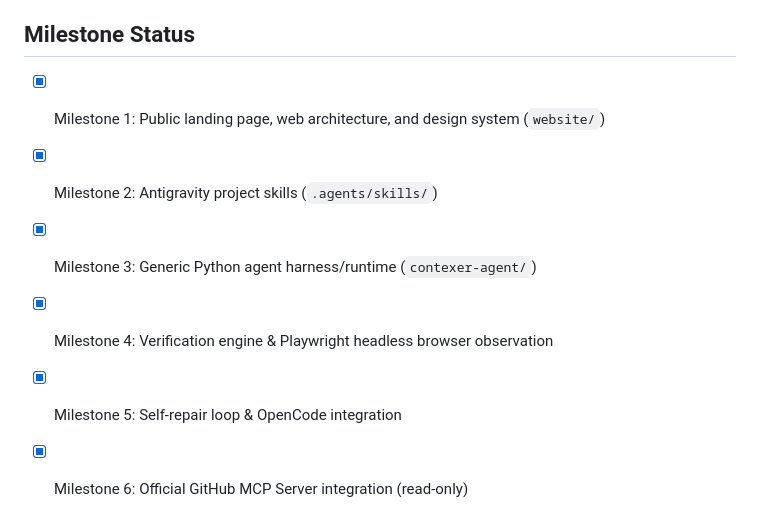
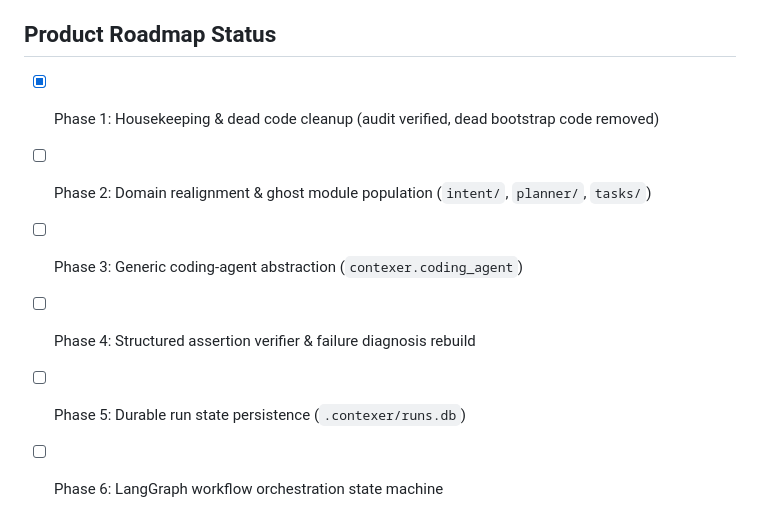
Before and after one commit to murtuza777/contexer-agent, a Markdown page: contexer-agent/README.md, the part around the change. GitHub-like rendering.

Commit message:
docs(cleanup): update product documentation and roadmap for long-term architecture

```diff
--- a/contexer-agent/README.md
+++ b/contexer-agent/README.md
@@ -72,11 +72,11 @@ Inside the `contexer` REPL:
 - **`workflow/`**: Autonomous loop orchestrating inspection, planning, execution, verification, and repair.
 - **`mcp/`**: Official GitHub MCP Server runner and client.
 
-## Milestone Status
+## Product Roadmap Status
 
-- [x] Milestone 1: Public landing page, web architecture, and design system (`website/`)
-- [x] Milestone 2: Antigravity project skills (`.agents/skills/`)
-- [x] Milestone 3: Generic Python agent harness/runtime (`contexer-agent/`)
-- [x] Milestone 4: Verification engine & Playwright headless browser observation
-- [x] Milestone 5: Self-repair loop & OpenCode integration
-- [x] Milestone 6: Official GitHub MCP Server integration (read-only)
+- [x] Phase 1: Housekeeping & dead code cleanup (audit verified, dead bootstrap code removed)
+- [ ] Phase 2: Domain realignment & ghost module population (`intent/`, `planner/`, `tasks/`)
+- [ ] Phase 3: Generic coding-agent abstraction (`contexer.coding_agent`)
+- [ ] Phase 4: Structured assertion verifier & failure diagnosis rebuild
+- [ ] Phase 5: Durable run state persistence (`.contexer/runs.db`)
+- [ ] Phase 6: LangGraph workflow orchestration state machine
```
Also changed, not shown: README.md (+1 -1 lines).
